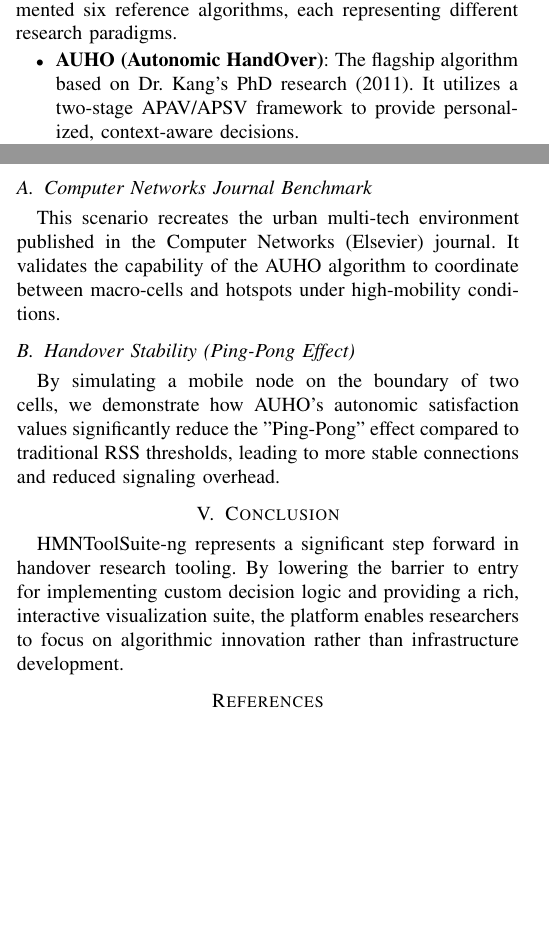
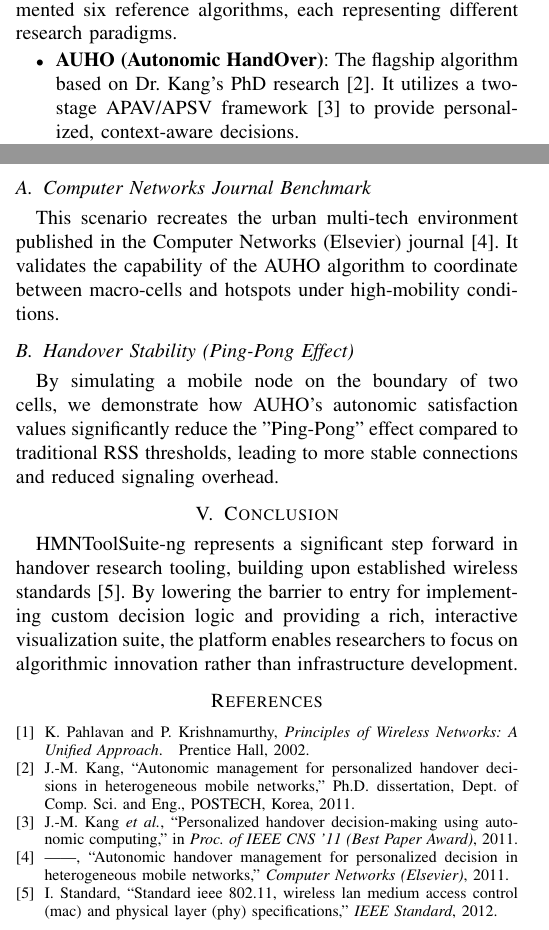
Before and after one commit to zoom-ai/HMNToolSuiteV2, a LaTeX paper (paper/tex/main.tex): two parts of the columns of pages 1 and 2 of 2, joined at a grey line, cut so that both start at the same text, the shorter picture padded with empty space. Compiled offline with pdfLaTeX.

Commit message:
docs: add citations to main.tex to fix overleaf bibliography error

```diff
--- a/paper/tex/main.tex
+++ b/paper/tex/main.tex
@@ -67,7 +67,7 @@ Researchers can define new algorithms by implementing a standard IHandoverAlgori
 To demonstrate the platform's versatility, we have implemented six reference algorithms, each representing different research paradigms.
 
 \begin{itemize}
-\item \textbf{AUHO (Autonomic HandOver)}: The flagship algorithm based on Dr. Kang's PhD research (2011). It utilizes a two-stage APAV/APSV framework to provide personalized, context-aware decisions.
+\item \textbf{AUHO (Autonomic HandOver)}: The flagship algorithm based on Dr. Kang's PhD research \cite{kang2011autonomic}. It utilizes a two-stage APAV/APSV framework \cite{kang2011ieee_cns} to provide personalized, context-aware decisions.
 \item \textbf{RSS-based}: The traditional baseline that switches based only on signal strength.
 \item \textbf{Cost-based}: Prioritizes economic factors, often preferring WLAN over cellular.
 \item \textbf{Quality-based}: A performance-driven approach weighting both RSSI and available bandwidth.
@@ -86,13 +86,13 @@ To demonstrate the platform's versatility, we have implemented six reference alg
 HMNToolSuite-ng includes built-in scenarios to facilitate benchmarking.
 
 \subsection{Computer Networks Journal Benchmark}
-This scenario recreates the urban multi-tech environment published in the Computer Networks (Elsevier) journal. It validates the capability of the AUHO algorithm to coordinate between macro-cells and hotspots under high-mobility conditions.
+This scenario recreates the urban multi-tech environment published in the Computer Networks (Elsevier) journal \cite{kang2011comnet}. It validates the capability of the AUHO algorithm to coordinate between macro-cells and hotspots under high-mobility conditions.
 
 \subsection{Handover Stability (Ping-Pong Effect)}
 By simulating a mobile node on the boundary of two cells, we demonstrate how AUHO's autonomic satisfaction values significantly reduce the "Ping-Pong" effect compared to traditional RSS thresholds, leading to more stable connections and reduced signaling overhead.
 
 \section{Conclusion}
-HMNToolSuite-ng represents a significant step forward in handover research tooling. By lowering the barrier to entry for implementing custom decision logic and providing a rich, interactive visualization suite, the platform enables researchers to focus on algorithmic innovation rather than infrastructure development.
+HMNToolSuite-ng represents a significant step forward in handover research tooling, building upon established wireless standards \cite{ieee2012standard}. By lowering the barrier to entry for implementing custom decision logic and providing a rich, interactive visualization suite, the platform enables researchers to focus on algorithmic innovation rather than infrastructure development.
 
 \bibliographystyle{IEEEtran}
 \bibliography{references}
```
Also changed, not shown: paper/tex/main.tex (2 more changed lines).
